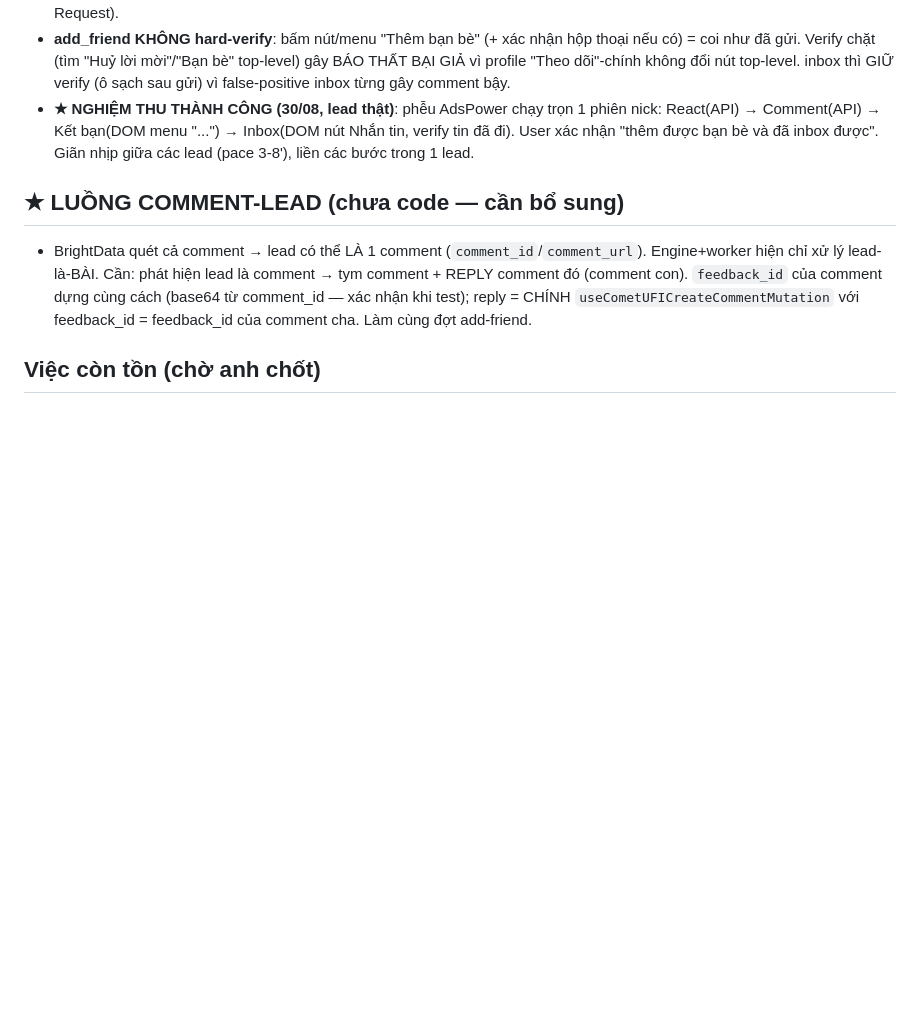
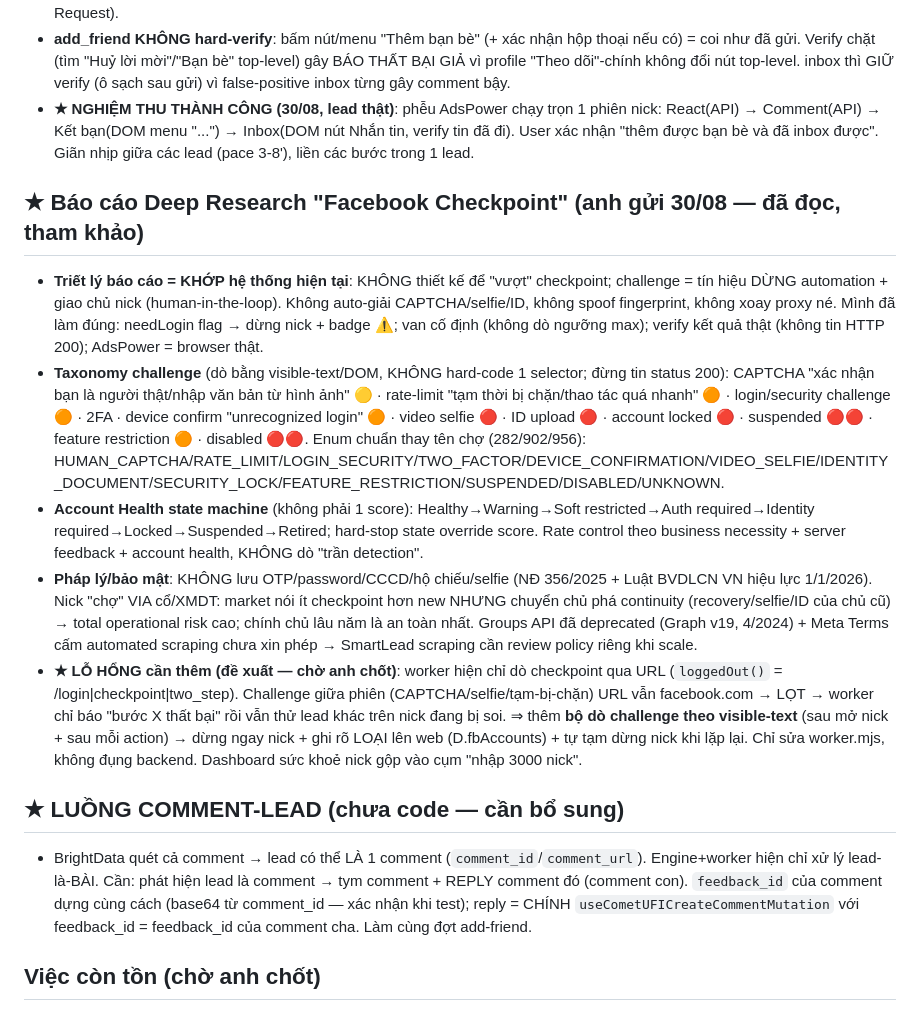
Before and after one commit to xvdesign68-jpg/tdm1, a Markdown page: CLAUDE.md, the part around the change. Rendered like a GitHub page; blank space fills up the shorter version.

Commit message:
docs: doc bao cao Facebook Checkpoint - triet ly khop, de xuat them bo do challenge (visible-text) + auto-pause nick

```diff
--- a/CLAUDE.md
+++ b/CLAUDE.md
@@ -250,6 +250,13 @@ NODE_PATH=<nơi có node_modules> node tools/smoke.js   # PASS hết mới gửi
 - **add_friend KHÔNG hard-verify**: bấm nút/menu "Thêm bạn bè" (+ xác nhận hộp thoại nếu có) = coi như đã gửi. Verify chặt (tìm "Huỷ lời mời"/"Bạn bè" top-level) gây BÁO THẤT BẠI GIẢ vì profile "Theo dõi"-chính không đổi nút top-level. inbox thì GIỮ verify (ô sạch sau gửi) vì false-positive inbox từng gây comment bậy.
 - **★ NGHIỆM THU THÀNH CÔNG (30/08, lead thật)**: phễu AdsPower chạy trọn 1 phiên nick: React(API) → Comment(API) → Kết bạn(DOM menu "...") → Inbox(DOM nút Nhắn tin, verify tin đã đi). User xác nhận "thêm được bạn bè và đã inbox được". Giãn nhịp giữa các lead (pace 3-8'), liền các bước trong 1 lead.
 
+## ★ Báo cáo Deep Research "Facebook Checkpoint" (anh gửi 30/08 — đã đọc, tham khảo)
+- **Triết lý báo cáo = KHỚP hệ thống hiện tại**: KHÔNG thiết kế để "vượt" checkpoint; challenge = tín hiệu DỪNG automation + giao chủ nick (human-in-the-loop). Không auto-giải CAPTCHA/selfie/ID, không spoof fingerprint, không xoay proxy né. Mình đã làm đúng: needLogin flag → dừng nick + badge ⚠️; van cố định (không dò ngưỡng max); verify kết quả thật (không tin HTTP 200); AdsPower = browser thật.
+- **Taxonomy challenge** (dò bằng visible-text/DOM, KHÔNG hard-code 1 selector; đừng tin status 200): CAPTCHA "xác nhận bạn là người thật/nhập văn bản từ hình ảnh" 🟡 · rate-limit "tạm thời bị chặn/thao tác quá nhanh" 🟠 · login/security challenge 🟠 · 2FA · device confirm "unrecognized login" 🟠 · video selfie 🔴 · ID upload 🔴 · account locked 🔴 · suspended 🔴🔴 · feature restriction 🟠 · disabled 🔴🔴. Enum chuẩn thay tên chợ (282/902/956): HUMAN_CAPTCHA/RATE_LIMIT/LOGIN_SECURITY/TWO_FACTOR/DEVICE_CONFIRMATION/VIDEO_SELFIE/IDENTITY_DOCUMENT/SECURITY_LOCK/FEATURE_RESTRICTION/SUSPENDED/DISABLED/UNKNOWN.
+- **Account Health state machine** (không phải 1 score): Healthy→Warning→Soft restricted→Auth required→Identity required→Locked→Suspended→Retired; hard-stop state override score. Rate control theo business necessity + server feedback + account health, KHÔNG dò "trần detection".
+- **Pháp lý/bảo mật**: KHÔNG lưu OTP/password/CCCD/hộ chiếu/selfie (NĐ 356/2025 + Luật BVDLCN VN hiệu lực 1/1/2026). Nick "chợ" VIA cổ/XMDT: market nói ít checkpoint hơn new NHƯNG chuyển chủ phá continuity (recovery/selfie/ID của chủ cũ) → total operational risk cao; chính chủ lâu năm là an toàn nhất. Groups API đã deprecated (Graph v19, 4/2024) + Meta Terms cấm automated scraping chưa xin phép → SmartLead scraping cần review policy riêng khi scale.
+- **★ LỖ HỔNG cần thêm (đề xuất — chờ anh chốt)**: worker hiện chỉ dò checkpoint qua URL (`loggedOut()` = /login|checkpoint|two_step). Challenge giữa phiên (CAPTCHA/selfie/tạm-bị-chặn) URL vẫn facebook.com → LỌT → worker chỉ báo "bước X thất bại" rồi vẫn thử lead khác trên nick đang bị soi. ⇒ thêm **bộ dò challenge theo visible-text** (sau mở nick + sau mỗi action) → dừng ngay nick + ghi rõ LOẠI lên web (D.fbAccounts) + tự tạm dừng nick khi lặp lại. Chỉ sửa worker.mjs, không đụng backend. Dashboard sức khoẻ nick gộp vào cụm "nhập 3000 nick".
+
 ## ★ LUỒNG COMMENT-LEAD (chưa code — cần bổ sung)
 - BrightData quét cả comment → lead có thể LÀ 1 comment (`comment_id`/`comment_url`). Engine+worker hiện chỉ xử lý lead-là-BÀI. Cần: phát hiện lead là comment → tym comment + REPLY comment đó (comment con). `feedback_id` của comment dựng cùng cách (base64 từ comment_id — xác nhận khi test); reply = CHÍNH `useCometUFICreateCommentMutation` với feedback_id = feedback_id của comment cha. Làm cùng đợt add-friend.
 
```
